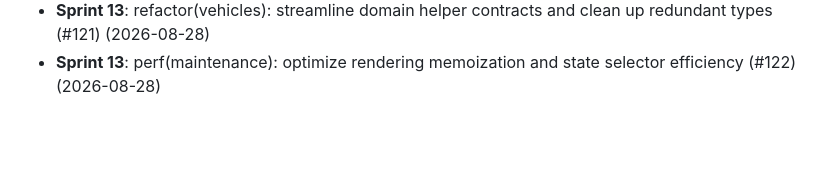
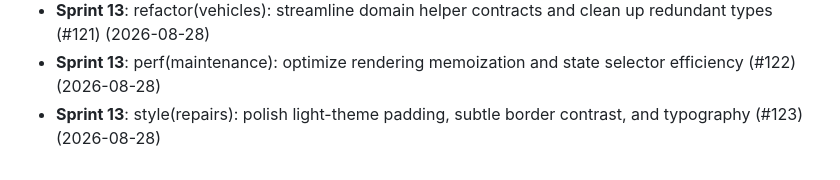
Before and after one commit to thiruppugazhs/vehicle, a Markdown page: docs/DEVELOPMENT_LOG.md, the part around the change. GitHub-like rendering; blank space fills up the shorter version.

Commit message:
style(repairs): polish light-theme padding, subtle border contrast, and typography (#123)

```diff
--- a/docs/DEVELOPMENT_LOG.md
+++ b/docs/DEVELOPMENT_LOG.md
@@ -63,3 +63,4 @@ Chronological record of engineering optimizations and code quality audits.
 - **Sprint 12**: chore(core): perform clean code refactoring and dependency auditing (#120) (2026-08-28)
 - **Sprint 13**: refactor(vehicles): streamline domain helper contracts and clean up redundant types (#121) (2026-08-28)
 - **Sprint 13**: perf(maintenance): optimize rendering memoization and state selector efficiency (#122) (2026-08-28)
+- **Sprint 13**: style(repairs): polish light-theme padding, subtle border contrast, and typography (#123) (2026-08-28)
```
